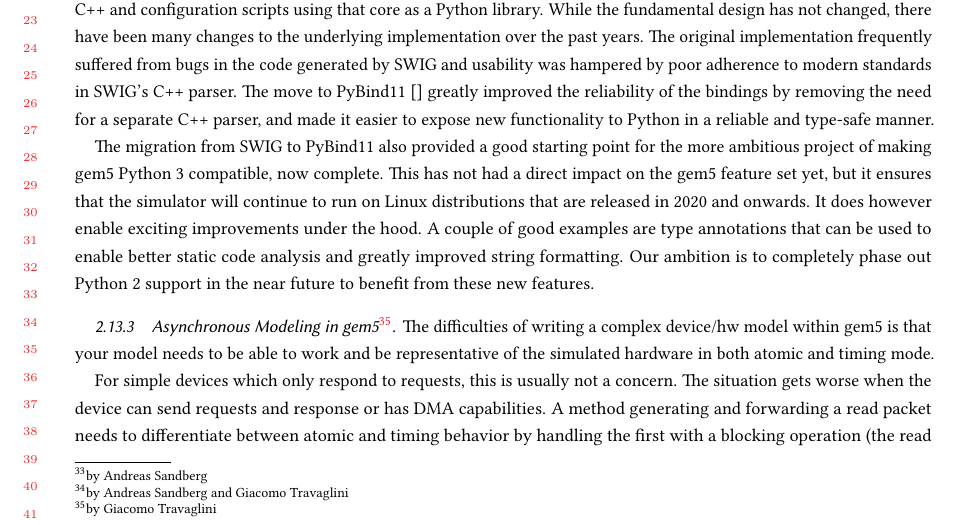
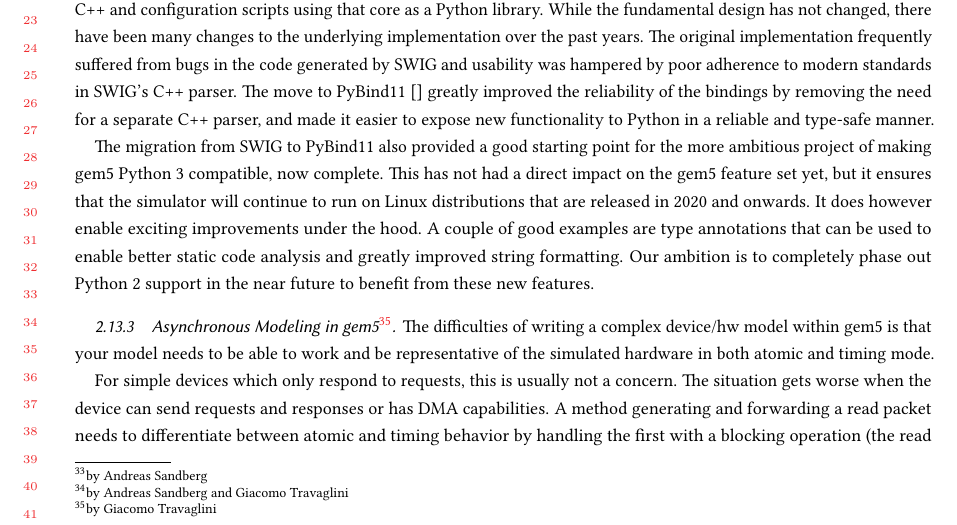
Before and after one commit to darchr/gem5-20-paper, a LaTeX paper (main.tex, which reads changes/internal-gem5-improvements-and-features.tex): part of page 13 of 21, cut so that both start at the same text. Compiled offline with pdfLaTeX.

Commit message:
Change to plural

```diff
--- a/changes/internal-gem5-improvements-and-features.tex
+++ b/changes/internal-gem5-improvements-and-features.tex
@@ -50,7 +50,7 @@ Our ambition is to completely phase out Python 2 support in the near future to b
 The difficulties of writing a complex device/hw model within gem5 is that your model needs to be able to work and be representative of the simulated hardware in both atomic and timing mode.
 
 For simple devices which only respond to requests, this is usually not a concern.
-The situation gets worse when the device can send requests and response or has DMA capabilities.
+The situation gets worse when the device can send requests and responses or has DMA capabilities.
 A method generating and forwarding a read packet needs to differentiate between atomic and timing behavior by handling the first with a blocking operation (the read returns the value as soon as the forwarding method returns) and the second with a non-blocking call: the value will be returned later in time.
 The situation becomes dramatic in timing mode if multiple sequential DMAs are stacked so that any read operation depends on previous ones; this is the case for page table walks for example.
 
```
